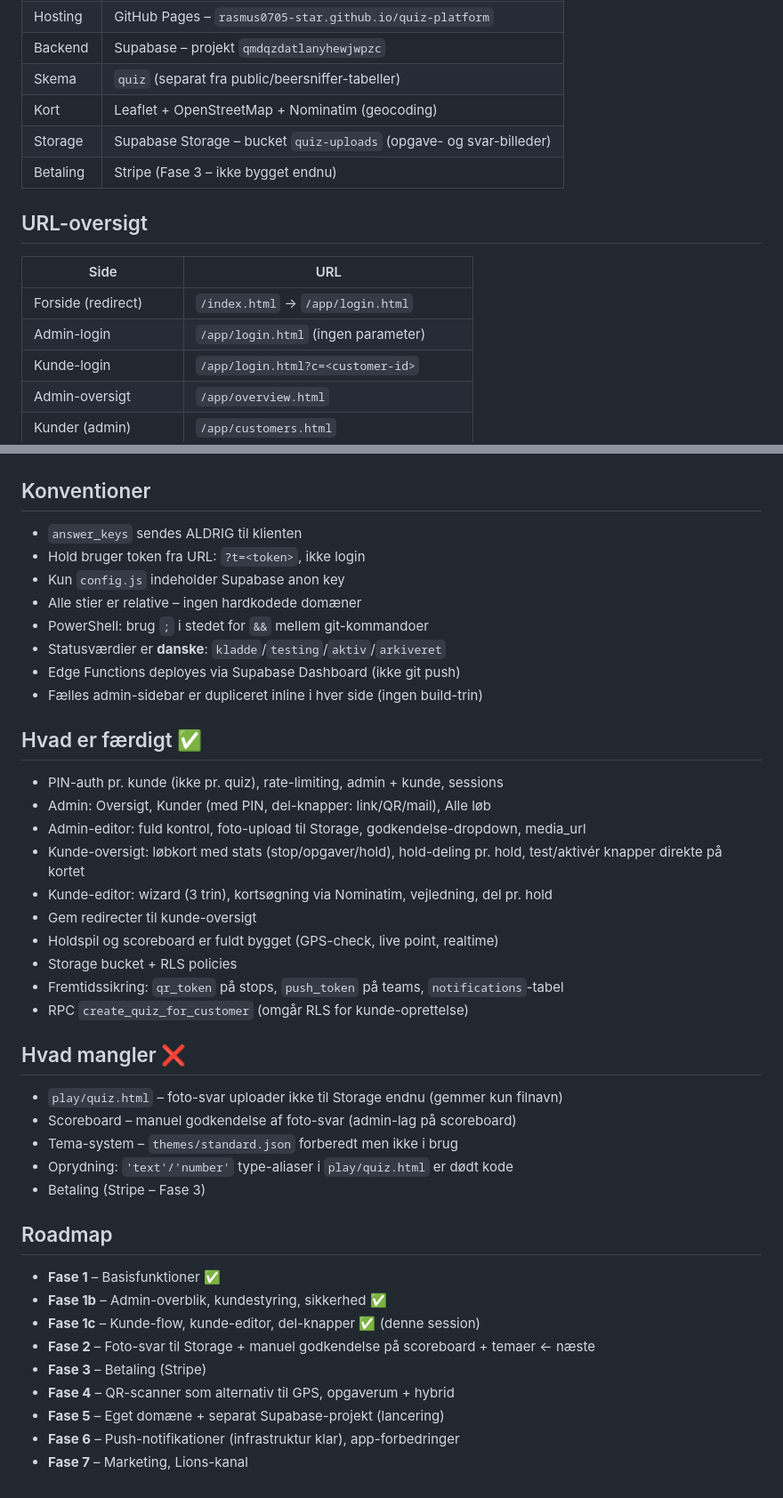
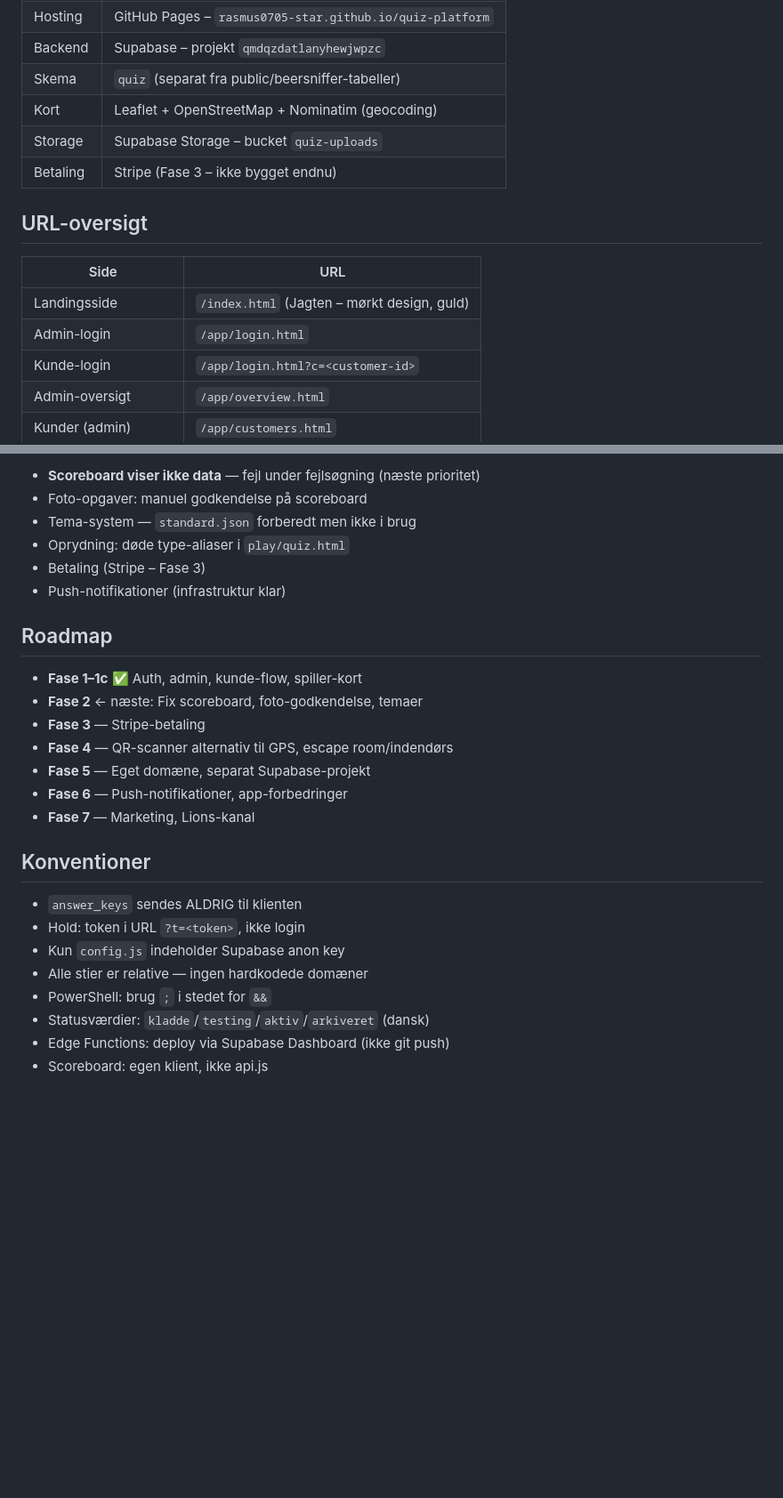
Before and after one commit to rasmus0705-star/quiz-platform, a Markdown page: CLAUDE.md, 2 parts joined by grey strips. Shown at 89% size. Rendered like a GitHub page; blank space fills up the shorter version.

```diff
--- a/CLAUDE.md
+++ b/CLAUDE.md
@@ -19,15 +19,15 @@ Bygget af Rasmus (ralv@verdo.com).
 | Backend | Supabase – projekt `qmdqzdatlanyhewjwpzc` |
 | Skema | `quiz` (separat fra public/beersniffer-tabeller) |
 | Kort | Leaflet + OpenStreetMap + Nominatim (geocoding) |
-| Storage | Supabase Storage – bucket `quiz-uploads` (opgave- og svar-billeder) |
+| Storage | Supabase Storage – bucket `quiz-uploads` |
 | Betaling | Stripe (Fase 3 – ikke bygget endnu) |
 
 ## URL-oversigt
 
 | Side | URL |
 |---|---|
-| Forside (redirect) | `/index.html` → `/app/login.html` |
-| Admin-login | `/app/login.html` (ingen parameter) |
+| Landingsside | `/index.html` (Jagten – mørkt design, guld) |
+| Admin-login | `/app/login.html` |
 | Kunde-login | `/app/login.html?c=<customer-id>` |
 | Admin-oversigt | `/app/overview.html` |
 | Kunder (admin) | `/app/customers.html` |
@@ -145,45 +151,27 @@ Foto-opgaver har `approval`-felt: `auto` (point med det samme), `manuel` (admin
+- **Scoreboard viser ikke data** — fejl under fejlsøgning (næste prioritet)
+- Foto-opgaver: manuel godkendelse på scoreboard
+- Tema-system — `standard.json` forberedt men ikke i brug
+- Oprydning: døde type-aliaser i `play/quiz.html`
+- Betaling (Stripe – Fase 3)
+- Push-notifikationer (infrastruktur klar)
+
+## Roadmap
+
+- **Fase 1–1c** ✅ Auth, admin, kunde-flow, spiller-kort
+- **Fase 2** ← næste: Fix scoreboard, foto-godkendelse, temaer
+- **Fase 3** — Stripe-betaling
+- **Fase 4** — QR-scanner alternativ til GPS, escape room/indendørs
+- **Fase 5** — Eget domæne, separat Supabase-projekt
+- **Fase 6** — Push-notifikationer, app-forbedringer
+- **Fase 7** — Marketing, Lions-kanal
 
 ## Konventioner
 
 - `answer_keys` sendes ALDRIG til klienten
-- Hold bruger token fra URL: `?t=<token>`, ikke login
+- Hold: token i URL `?t=<token>`, ikke login
 - Kun `config.js` indeholder Supabase anon key
-- Alle stier er relative – ingen hardkodede domæner
-- PowerShell: brug `;` i stedet for `&&` mellem git-kommandoer
-- Statusværdier er **danske**: `kladde`/`testing`/`aktiv`/`arkiveret`
-- Edge Functions deployes via Supabase Dashboard (ikke git push)
-- Fælles admin-sidebar er dupliceret inline i hver side (ingen build-trin)
-
-## Hvad er færdigt ✅
-
-- PIN-auth pr. kunde (ikke pr. quiz), rate-limiting, admin + kunde, sessions
-- Admin: Oversigt, Kunder (med PIN, del-knapper: link/QR/mail), Alle løb
-- Admin-editor: fuld kontrol, foto-upload til Storage, godkendelse-dropdown, media_url
-- Kunde-oversigt: løbkort med stats (stop/opgaver/hold), hold-deling pr. hold,
-  test/aktivér knapper direkte på kortet
-- Kunde-editor: wizard (3 trin), kortsøgning via Nominatim, vejledning, del pr. hold
-- Gem redirecter til kunde-oversigt
-- Holdspil og scoreboard er fuldt bygget (GPS-check, live point, realtime)
-- Storage bucket + RLS policies
-- Fremtidssikring: `qr_token` på stops, `push_token` på teams, `notifications`-tabel
-- RPC `create_quiz_for_customer` (omgår RLS for kunde-oprettelse)
-
-## Hvad mangler ❌
-
-- `play/quiz.html` – foto-svar uploader ikke til Storage endnu (gemmer kun filnavn)
-- Scoreboard – manuel godkendelse af foto-svar (admin-lag på scoreboard)
-- Tema-system – `themes/standard.json` forberedt men ikke i brug
-- Oprydning: `'text'/'number'` type-aliaser i `play/quiz.html` er dødt kode
-- Betaling (Stripe – Fase 3)
-
-## Roadmap
-
-- **Fase 1** – Basisfunktioner ✅
-- **Fase 1b** – Admin-overblik, kundestyring, sikkerhed ✅
-- **Fase 1c** – Kunde-flow, kunde-editor, del-knapper ✅ (denne session)
-- **Fase 2** – Foto-svar til Storage + manuel godkendelse på scoreboard + temaer ← næste
-- **Fase 3** – Betaling (Stripe)
-- **Fase 4** – QR-scanner som alternativ til GPS, opgaverum + hybrid
-- **Fase 5** – Eget domæne + separat Supabase-projekt (lancering)
-- **Fase 6** – Push-notifikationer (infrastruktur klar), app-forbedringer
-- **Fase 7** – Marketing, Lions-kanal
+- Alle stier er relative — ingen hardkodede domæner
+- PowerShell: brug `;` i stedet for `&&`
+- Statusværdier: `kladde`/`testing`/`aktiv`/`arkiveret` (dansk)
+- Edge Functions: deploy via Supabase Dashboard (ikke git push)
+- Scoreboard: egen klient, ikke api.js
```
Also changed, not shown: other parts of CLAUDE.md (+88 -82 lines).
